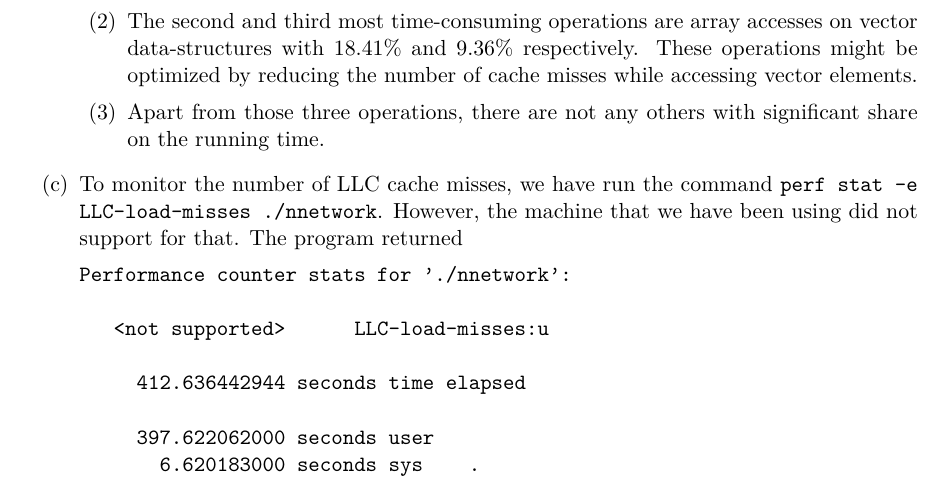
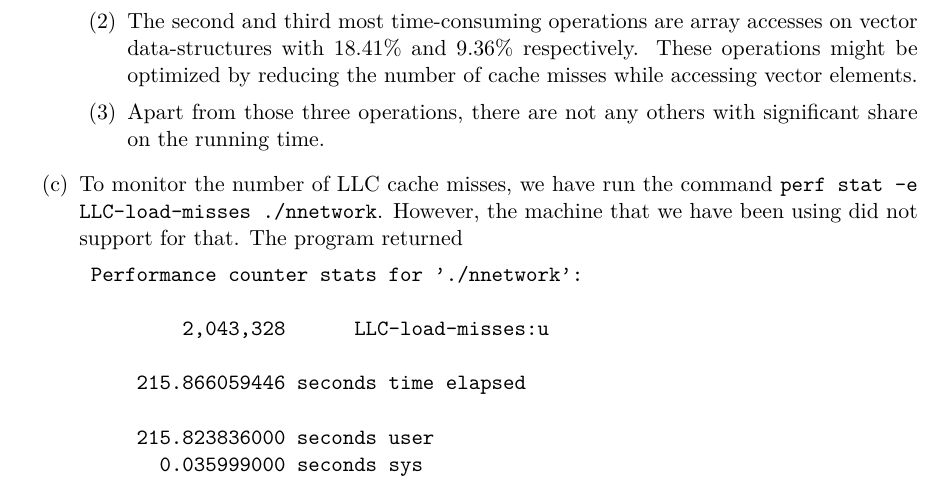
Before and after one commit to hj-93/DAT400-High-Performance-Parallel-Programming, a LaTeX document (reports/lab1/lab1.tex): part of page 2 of 2, cut so that both start at the same text. Compiled offline with pdfLaTeX; an older LaTeX class or package is replaced by its successor.

Commit message:
report: task 3 update perf stats

```diff
--- a/reports/lab1/lab1.tex
+++ b/reports/lab1/lab1.tex
@@ -70,14 +70,15 @@ run_perf:
 
 \item To monitor the number of LLC cache misses, we have run the command \texttt{perf stat -e LLC-load-misses ./nnetwork}. However, the machine that we have been using did not support for that. The program returned
 \begin{verbatim}
-Performance counter stats for './nnetwork':
+ Performance counter stats for './nnetwork':
 
-   <not supported>      LLC-load-misses:u
+         2,043,328      LLC-load-misses:u
 
-     412.636442944 seconds time elapsed
+     215.866059446 seconds time elapsed
 
-     397.622062000 seconds user
-       6.620183000 seconds sys    .
+     215.823836000 seconds user
+       0.035999000 seconds sys
+
 \end{verbatim}
 
 \end{enumerate}
```
Also changed, not shown: code/lab1/Makefile, 2 other files.
